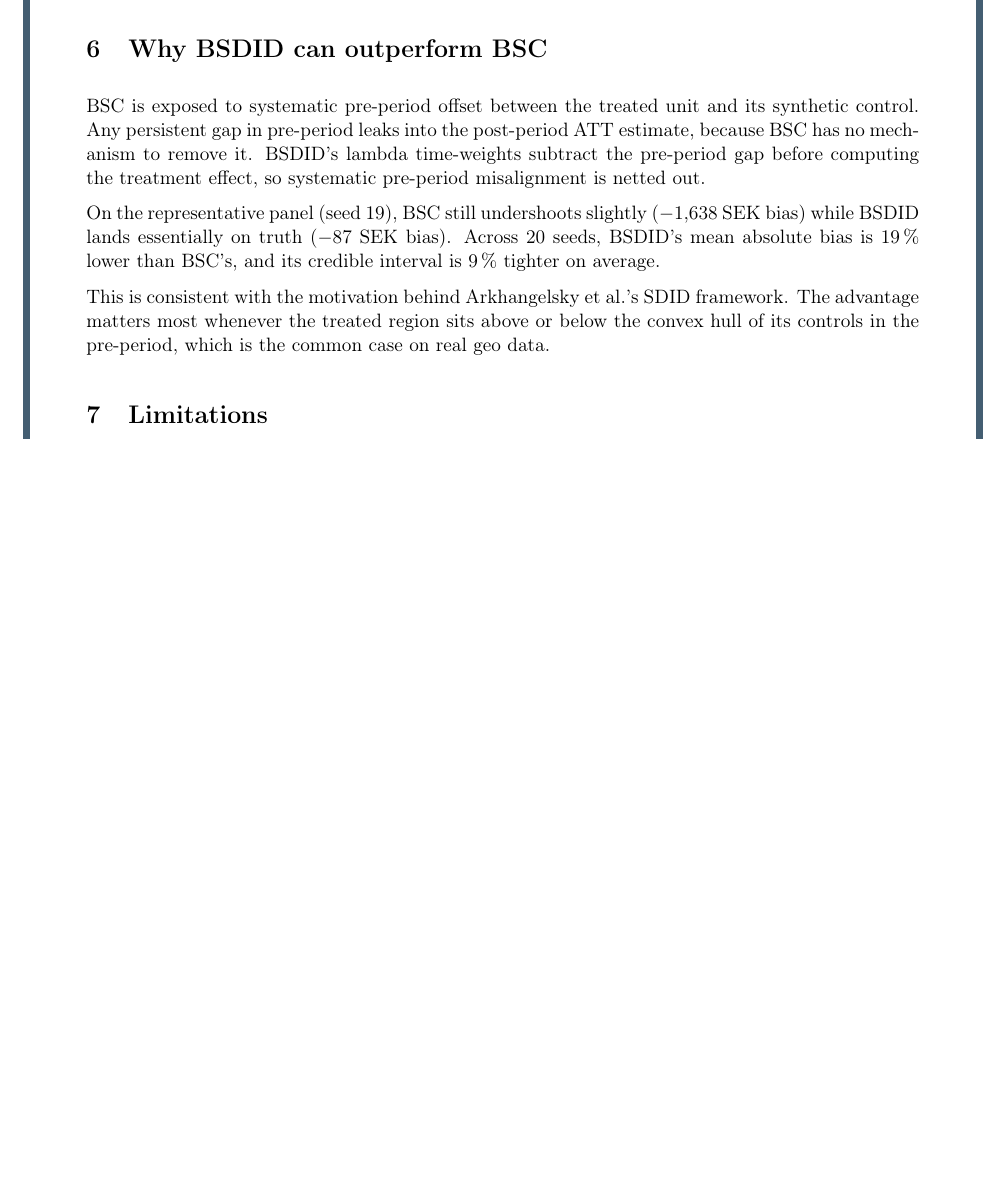
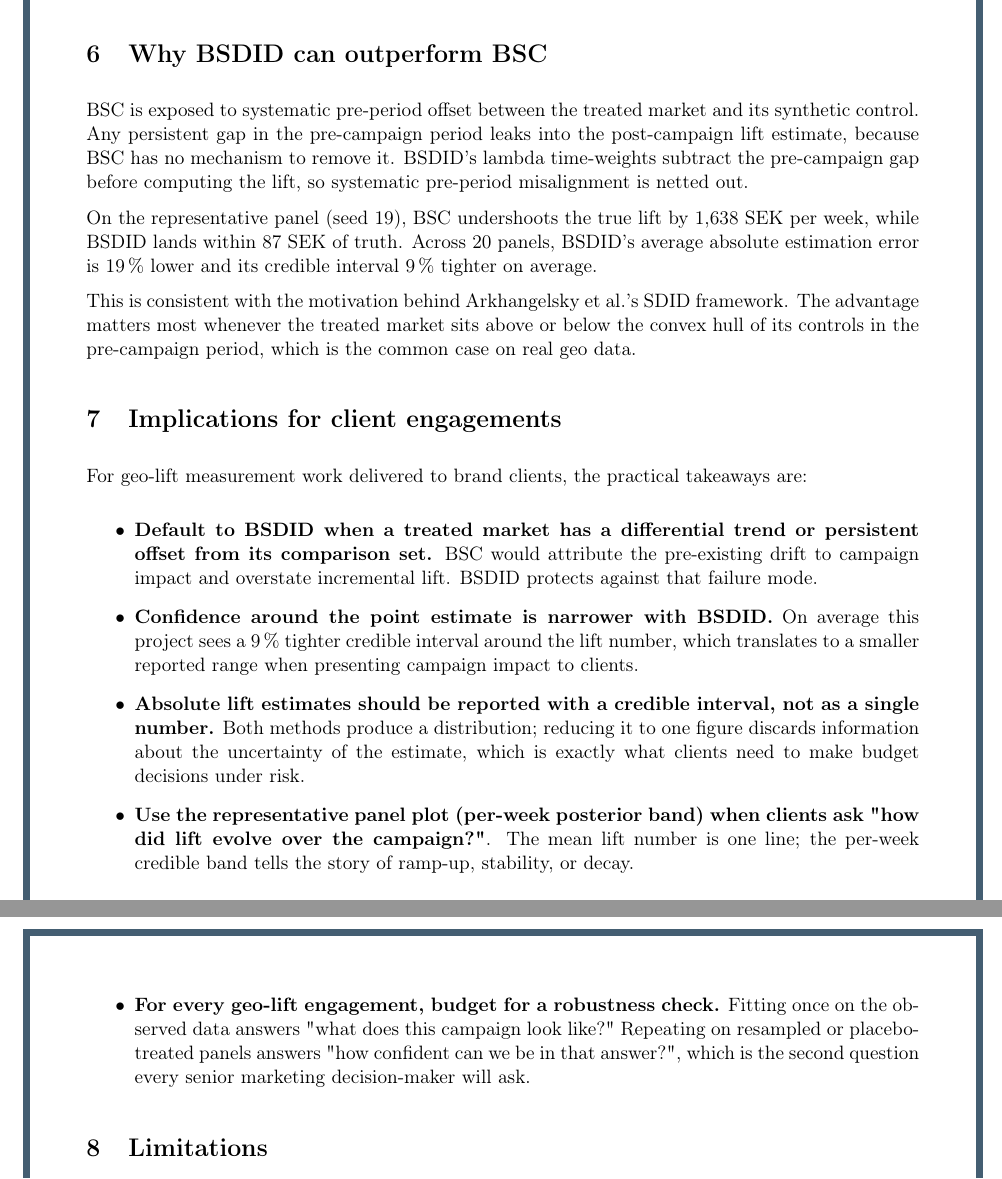
Before and after one commit to mag-fol-de/mmm-portfolio, a LaTeX document (04-bayesian-sc-sdid/report.tex): part of page 5 of 6 before the commit and two parts of pages 5 and 6 of 6 after it, the two joined at a grey line, cut so that both start at the same text, the shorter picture padded with empty space. Compiled offline with pdfLaTeX.

Commit message:
Reframe BSC/SDID report for consulting audience: business vocabulary, client-implications section, trimmed MC discussion

```diff
--- a/04-bayesian-sc-sdid/report.tex
+++ b/04-bayesian-sc-sdid/report.tex
@@ -196,22 +187,56 @@ priors on unit weights and lambda to close the coverage gap.}
 \section{Why BSDID can outperform BSC}
 
 BSC is exposed to systematic pre-period offset between the treated
-unit and its synthetic control. Any persistent gap in pre-period
-leaks into the post-period ATT estimate, because BSC has no mechanism
-to remove it. BSDID's lambda time-weights subtract the pre-period gap
-before computing the treatment effect, so systematic pre-period
-misalignment is netted out.
+market and its synthetic control. Any persistent gap in the
+pre-campaign period leaks into the post-campaign lift estimate,
+because BSC has no mechanism to remove it. BSDID's lambda
+time-weights subtract the pre-campaign gap before computing the
+lift, so systematic pre-period misalignment is netted out.
 
-On the representative panel (seed 19), BSC still undershoots slightly
-($-$1{,}638 SEK bias) while BSDID lands essentially on truth ($-$87
-SEK bias). Across 20 seeds, BSDID's mean absolute bias is
-19\,\% lower than BSC's, and its credible interval is 9\,\% tighter
-on average.
+On the representative panel (seed 19), BSC undershoots the true lift
+by 1{,}638 SEK per week, while BSDID lands within 87 SEK of truth.
+Across 20 panels, BSDID's average absolute estimation error is
+19\,\% lower and its credible interval 9\,\% tighter on average.
 
 This is consistent with the motivation behind Arkhangelsky et al.'s
 SDID framework. The advantage matters most whenever the treated
-region sits above or below the convex hull of its controls in the
-pre-period, which is the common case on real geo data.
+market sits above or below the convex hull of its controls in the
+pre-campaign period, which is the common case on real geo data.
+
+\section{Implications for client engagements}
+
+For geo-lift measurement work delivered to brand clients, the
+practical takeaways are:
+
+\begin{itemize}
+  \item \textbf{Default to BSDID when a treated market has a
+        differential trend or persistent offset from its comparison
+        set.} BSC would attribute the pre-existing drift to campaign
+        impact and overstate incremental lift. BSDID protects against
+        that failure mode.
+  \item \textbf{Confidence around the point estimate is narrower with
+        BSDID.} On average this project sees a 9\,\% tighter credible
+        interval around the lift number, which translates to a
+        smaller reported range when presenting campaign impact to
+        clients.
+  \item \textbf{Absolute lift estimates should be reported with a
+        credible interval, not as a single number.} Both methods
+        produce a distribution; reducing it to one figure discards
+        information about the uncertainty of the estimate, which is
+        exactly what clients need to make budget decisions under
+        risk.
+  \item \textbf{Use the representative panel plot (per-week posterior
+        band) when clients ask "how did lift evolve over the
+        campaign?"}. The mean lift number is one line; the per-week
+        credible band tells the story of ramp-up, stability, or
+        decay.
+  \item \textbf{For every geo-lift engagement, budget for a robustness
+        check.} Fitting once on the observed data answers "what does
+        this campaign look like?" Repeating on resampled or
+        placebo-treated panels answers "how confident can we be in
+        that answer?", which is the second question every senior
+        marketing decision-maker will ask.
+\end{itemize}
 
 \section{Limitations}
 
```
Also changed, not shown: 04-bayesian-sc-sdid/report.pdf, 04-bayesian-sc-sdid/report.tex (35 more changed lines).
